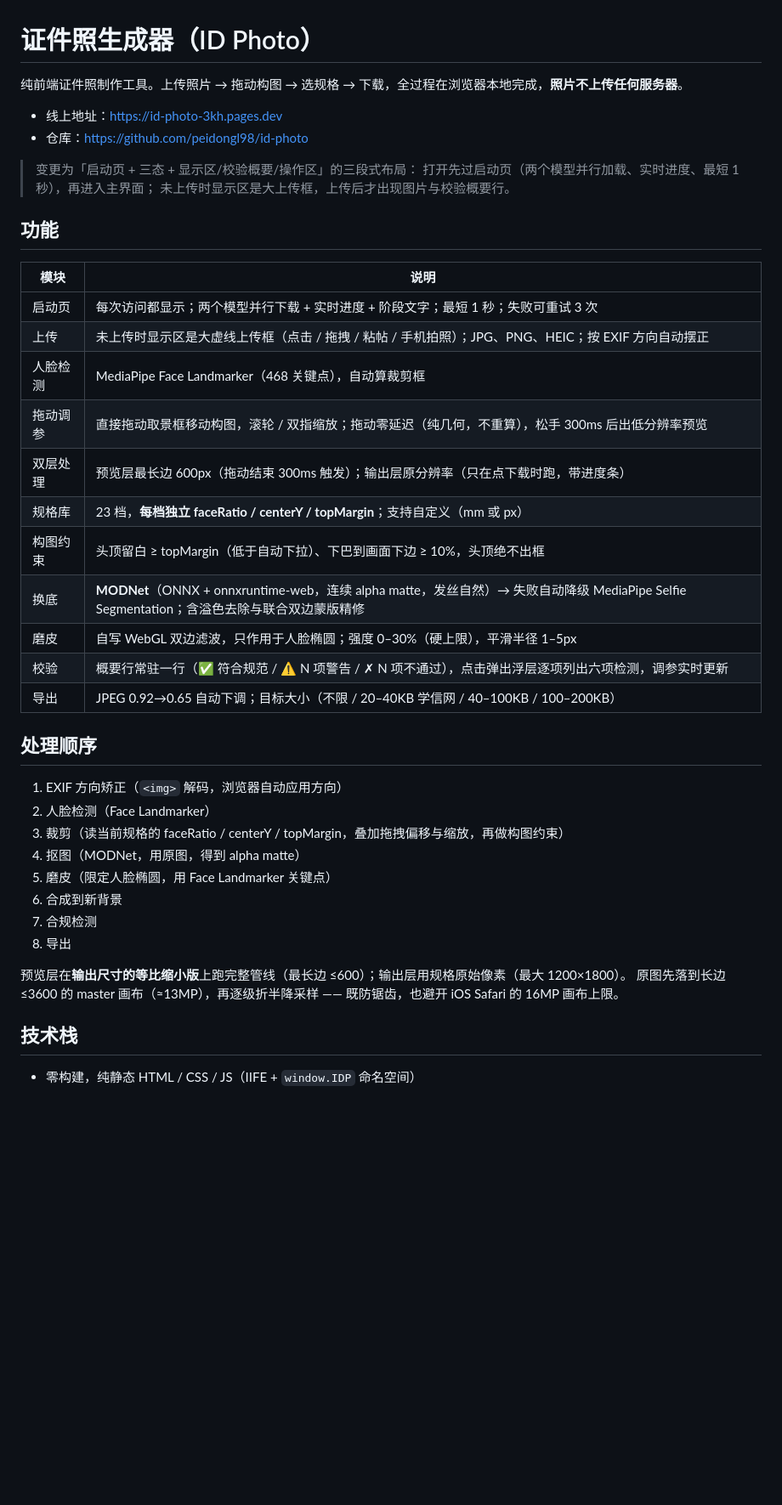
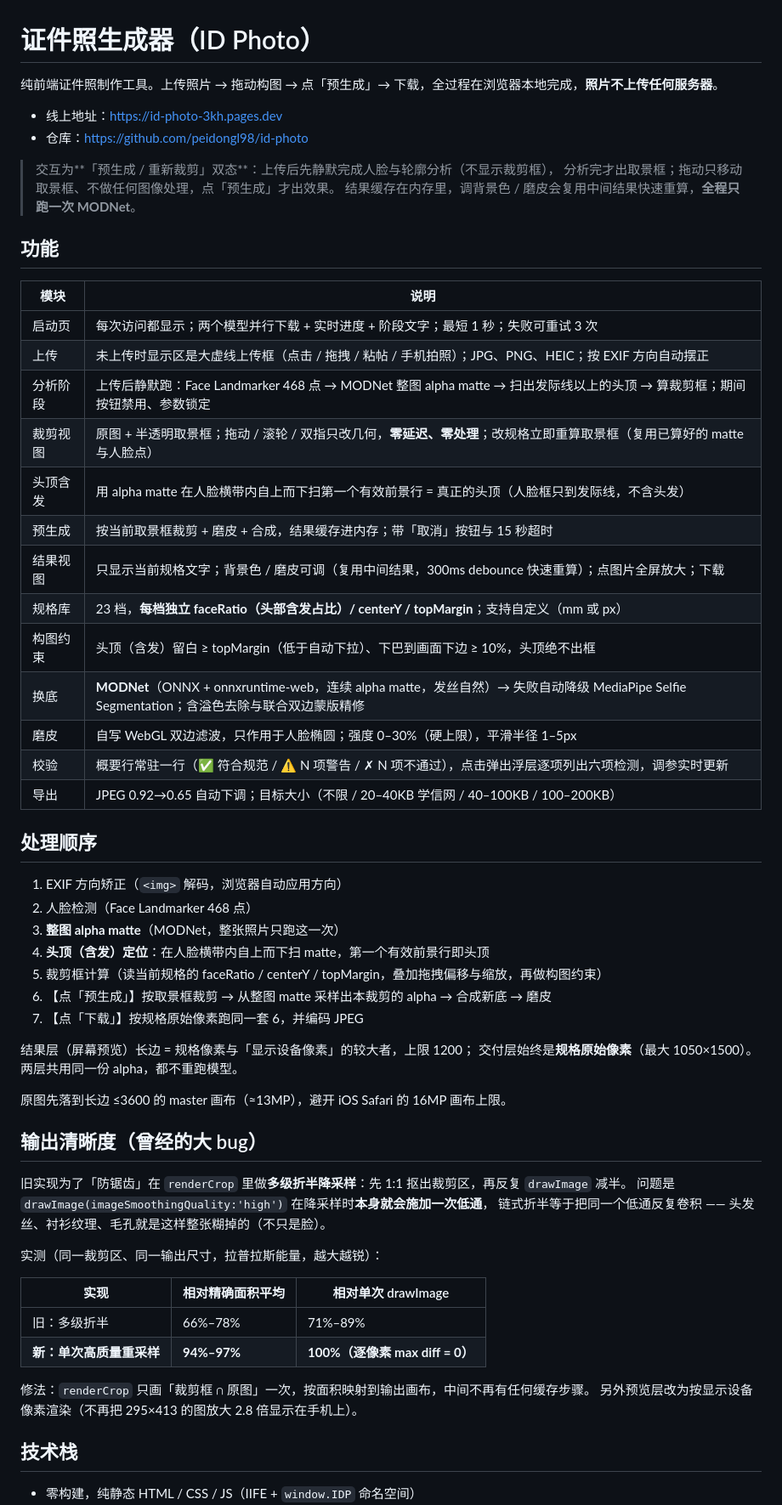
Before and after one commit to peidongl98/id-photo, a Markdown page: README.md, the part around one of its changes. Shown at 85% size. GitHub-like rendering; blank space fills up the shorter version.

Commit message:
docs: README 同步 v4
输出清晰度（根因表 + 前后实测）、头顶含发定位、预生成/重新裁剪双态、
各规格最终 faceRatio、预览层与交付层分辨率策略。

```diff
--- a/README.md
+++ b/README.md
@@ -1,13 +1,13 @@
 # 证件照生成器（ID Photo）
 
-纯前端证件照制作工具。上传照片 → 拖动构图 → 选规格 → 下载，全过程在浏览器本地完成，**照片不上传任何服务器**。
+纯前端证件照制作工具。上传照片 → 拖动构图 → 点「预生成」→ 下载，全过程在浏览器本地完成，**照片不上传任何服务器**。
 
 - 线上地址：https://id-photo-3kh.pages.dev
 - 仓库：https://github.com/peidongl98/id-photo
 
-> 变更为「启动页 + 三态 + 显示区/校验概要/操作区」的三段式布局：
-> 打开先过启动页（两个模型并行加载、实时进度、最短 1 秒），再进入主界面；
-> 未上传时显示区是大上传框，上传后才出现图片与校验概要行。
+> 交互为**「预生成 / 重新裁剪」双态**：上传后先静默完成人脸与轮廓分析（不显示裁剪框），
+> 分析完才出取景框；拖动只移动取景框、不做任何图像处理，点「预生成」才出效果。
+> 结果缓存在内存里，调背景色 / 磨皮会复用中间结果快速重算，**全程只跑一次 MODNet**。
 
 ## 功能
 
@@ -15,11 +15,13 @@
 |---|---|
 | 启动页 | 每次访问都显示；两个模型并行下载 + 实时进度 + 阶段文字；最短 1 秒；失败可重试 3 次 |
 | 上传 | 未上传时显示区是大虚线上传框（点击 / 拖拽 / 粘帖 / 手机拍照）；JPG、PNG、HEIC；按 EXIF 方向自动摆正 |
-| 人脸检测 | MediaPipe Face Landmarker（468 关键点），自动算裁剪框 |
-| 拖动调参 | 直接拖动取景框移动构图，滚轮 / 双指缩放；拖动零延迟（纯几何，不重算），松手 300ms 后出低分辨率预览 |
-| 双层处理 | 预览层最长边 600px（拖动结束 300ms 触发）；输出层原分辨率（只在点下载时跑，带进度条） |
-| 规格库 | 23 档，**每档独立 faceRatio / centerY / topMargin**；支持自定义（mm 或 px） |
-| 构图约束 | 头顶留白 ≥ topMargin（低于自动下拉）、下巴到画面下边 ≥ 10%，头顶绝不出框 |
+| 分析阶段 | 上传后静默跑：Face Landmarker 468 点 → MODNet 整图 alpha matte → 扫出发际线以上的头顶 → 算裁剪框；期间按钮禁用、参数锁定 |
+| 裁剪视图 | 原图 + 半透明取景框；拖动 / 滚轮 / 双指只改几何，**零延迟、零处理**；改规格立即重算取景框（复用已算好的 matte 与人脸点） |
+| 头顶含发 | 用 alpha matte 在人脸横带内自上而下扫第一个有效前景行 = 真正的头顶（人脸框只到发际线，不含头发） |
+| 预生成 | 按当前取景框裁剪 + 磨皮 + 合成，结果缓存进内存；带「取消」按钮与 15 秒超时 |
+| 结果视图 | 只显示当前规格文字；背景色 / 磨皮可调（复用中间结果，300ms debounce 快速重算）；点图片全屏放大；下载 |
+| 规格库 | 23 档，**每档独立 faceRatio（头部含发占比）/ centerY / topMargin**；支持自定义（mm 或 px） |
+| 构图约束 | 头顶（含发）留白 ≥ topMargin（低于自动下拉）、下巴到画面下边 ≥ 10%，头顶绝不出框 |
 | 换底 | **MODNet**（ONNX + onnxruntime-web，连续 alpha matte，发丝自然）→ 失败自动降级 MediaPipe Selfie Segmentation；含溢色去除与联合双边蒙版精修 |
 | 磨皮 | 自写 WebGL 双边滤波，只作用于人脸椭圆；强度 0–30%（硬上限），平滑半径 1–5px |
 | 校验 | 概要行常驻一行（✅ 符合规范 / ⚠ N 项警告 / ✗ N 项不通过），点击弹出浮层逐项列出六项检测，调参实时更新 |
@@ -28,16 +30,33 @@
 ## 处理顺序
 
 1. EXIF 方向矫正（`<img>` 解码，浏览器自动应用方向）
-2. 人脸检测（Face Landmarker）
-3. 裁剪（读当前规格的 faceRatio / centerY / topMargin，叠加拖拽偏移与缩放，再做构图约束）
-4. 抠图（MODNet，用原图，得到 alpha matte）
-5. 磨皮（限定人脸椭圆，用 Face Landmarker 关键点）
-6. 合成到新背景
-7. 合规检测
-8. 导出
+2. 人脸检测（Face Landmarker 468 点）
+3. **整图 alpha matte**（MODNet，整张照片只跑这一次）
+4. **头顶（含发）定位**：在人脸横带内自上而下扫 matte，第一个有效前景行即头顶
+5. 裁剪框计算（读当前规格的 faceRatio / centerY / topMargin，叠加拖拽偏移与缩放，再做构图约束）
+6. 【点「预生成」】按取景框裁剪 → 从整图 matte 采样出本裁剪的 alpha → 合成新底 → 磨皮
+7. 【点「下载」】按规格原始像素跑同一套 6，并编码 JPEG
 
-预览层在**输出尺寸的等比缩小版**上跑完整管线（最长边 ≤600）；输出层用规格原始像素（最大 1200×1800）。
-原图先落到长边 ≤3600 的 master 画布（≈13MP），再逐级折半降采样 —— 既防锯齿，也避开 iOS Safari 的 16MP 画布上限。
+结果层（屏幕预览）长边 = 规格像素与「显示设备像素」的较大者，上限 1200；
+交付层始终是**规格原始像素**（最大 1050×1500）。两层共用同一份 alpha，都不重跑模型。
+
+原图先落到长边 ≤3600 的 master 画布（≈13MP），避开 iOS Safari 的 16MP 画布上限。
+
+## 输出清晰度（曾经的大 bug）
+
+旧实现为了「防锯齿」在 `renderCrop` 里做**多级折半降采样**：先 1:1 抠出裁剪区，再反复 `drawImage` 减半。
+问题是 `drawImage(imageSmoothingQuality:'high')` 在降采样时**本身就会施加一次低通**，
+链式折半等于把同一个低通反复卷积 —— 头发丝、衬衫纹理、毛孔就是这样整张糊掉的（不只是脸）。
+
+实测（同一裁剪区、同一输出尺寸，拉普拉斯能量，越大越锐）：
+
+| 实现 | 相对精确面积平均 | 相对单次 drawImage |
+|---|---|---|
+| 旧：多级折半 | 66%–78% | 71%–89% |
+| **新：单次高质量重采样** | **94%–97%** | **100%（逐像素 max diff = 0）** |
+
+修法：`renderCrop` 只画「裁剪框 ∩ 原图」一次，按面积映射到输出画布，中间不再有任何缓存步骤。
+另外预览层改为按显示设备像素渲染（不再把 295×413 的图放大 2.8 倍显示在手机上）。
 
 ## 技术栈
 
```
Also changed, not shown: other parts of README.md (+20 -15 lines).
